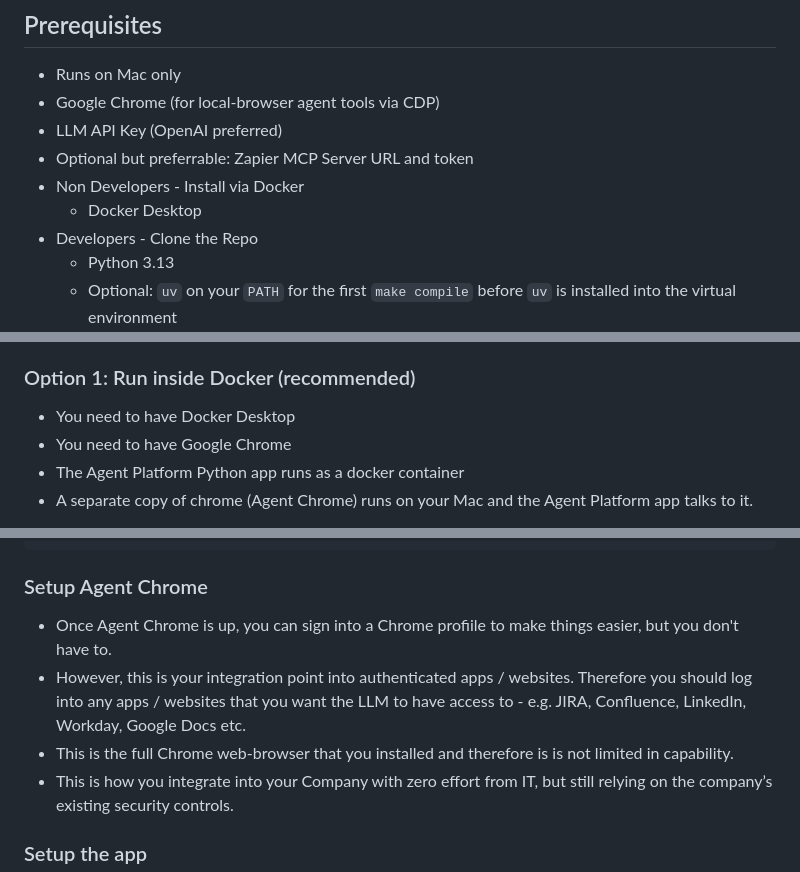
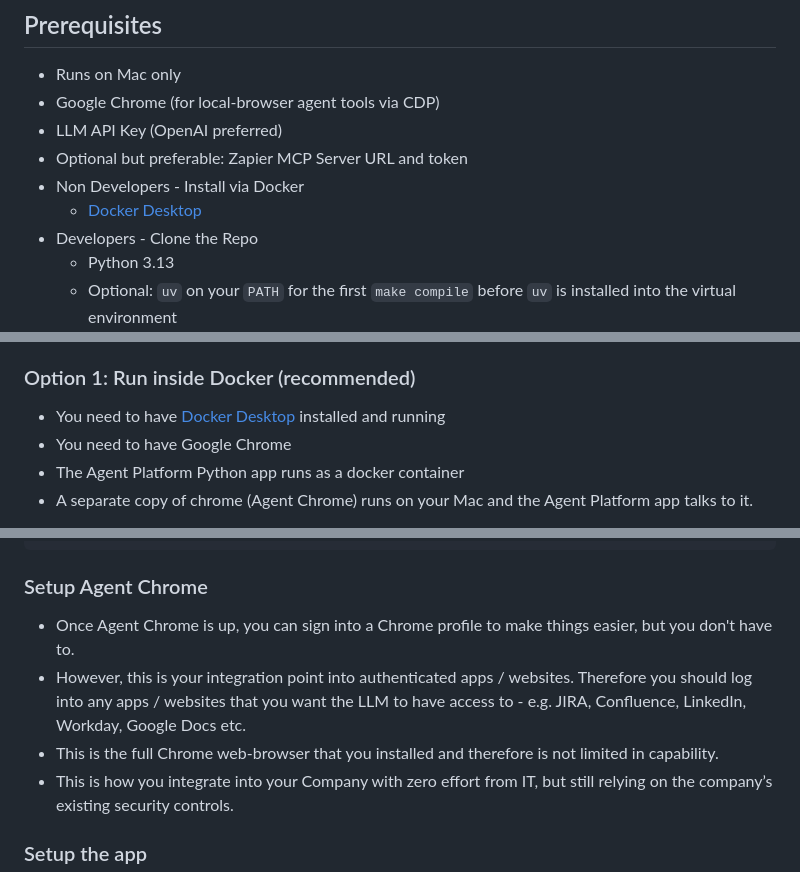
Before and after one commit to untrix/intelligence_engine, a Markdown page: README.md, 3 parts joined by grey strips. Drawn GitHub-style.

Commit message:
Tweaked README.

````diff
--- a/README.md
+++ b/README.md
@@ -10,9 +10,9 @@ Technical architecture: [docs/Technical Design Document.md](docs/Technical%20Des
 - Runs on Mac only
 - Google Chrome (for local-browser agent tools via CDP)
 - LLM API Key (OpenAI preferred)
-- Optional but preferrable: Zapier MCP Server URL and token
+- Optional but preferable: Zapier MCP Server URL and token
 - Non Developers - Install via Docker
-    - Docker Desktop
+    - [Docker Desktop](https://www.docker.com/products/docker-desktop/)
 - Developers - Clone the Repo
     - Python 3.13
     - Optional: `uv` on your `PATH` for the first `make compile` before `uv` is installed into the virtual environment
@@ -25,7 +25,7 @@ Two Parts:
 
 ### Option 1: Run inside Docker (recommended)
 
-- You need to have Docker Desktop
+- You need to have [Docker Desktop](https://www.docker.com/products/docker-desktop/) installed and running
 - You need to have Google Chrome
 - The Agent Platform Python app runs as a docker container
 - A separate copy of chrome (Agent Chrome) runs on your Mac and the Agent Platform app talks to it.
@@ -55,9 +55,9 @@ To stop them in the future:
 ```
 
 ### Setup Agent Chrome
-- Once Agent Chrome is up, you can sign into a Chrome profiile to make things easier, but you don't have to.
+- Once Agent Chrome is up, you can sign into a Chrome profile to make things easier, but you don't have to.
 - However, this is your integration point into authenticated apps / websites. Therefore you should log into any apps / websites that you want the LLM to have access to - e.g. JIRA, Confluence, LinkedIn, Workday, Google Docs etc.
-- This is the full Chrome web-browser that you installed and therefore is is not limited in capability.
+- This is the full Chrome web-browser that you installed and therefore is not limited in capability.
 - This is how you integrate into your Company with zero effort from IT, but still relying on the company’s existing security controls.
 
 ### Setup the app
````
Also changed, not shown: other parts of README.md (+1 -1 lines).
